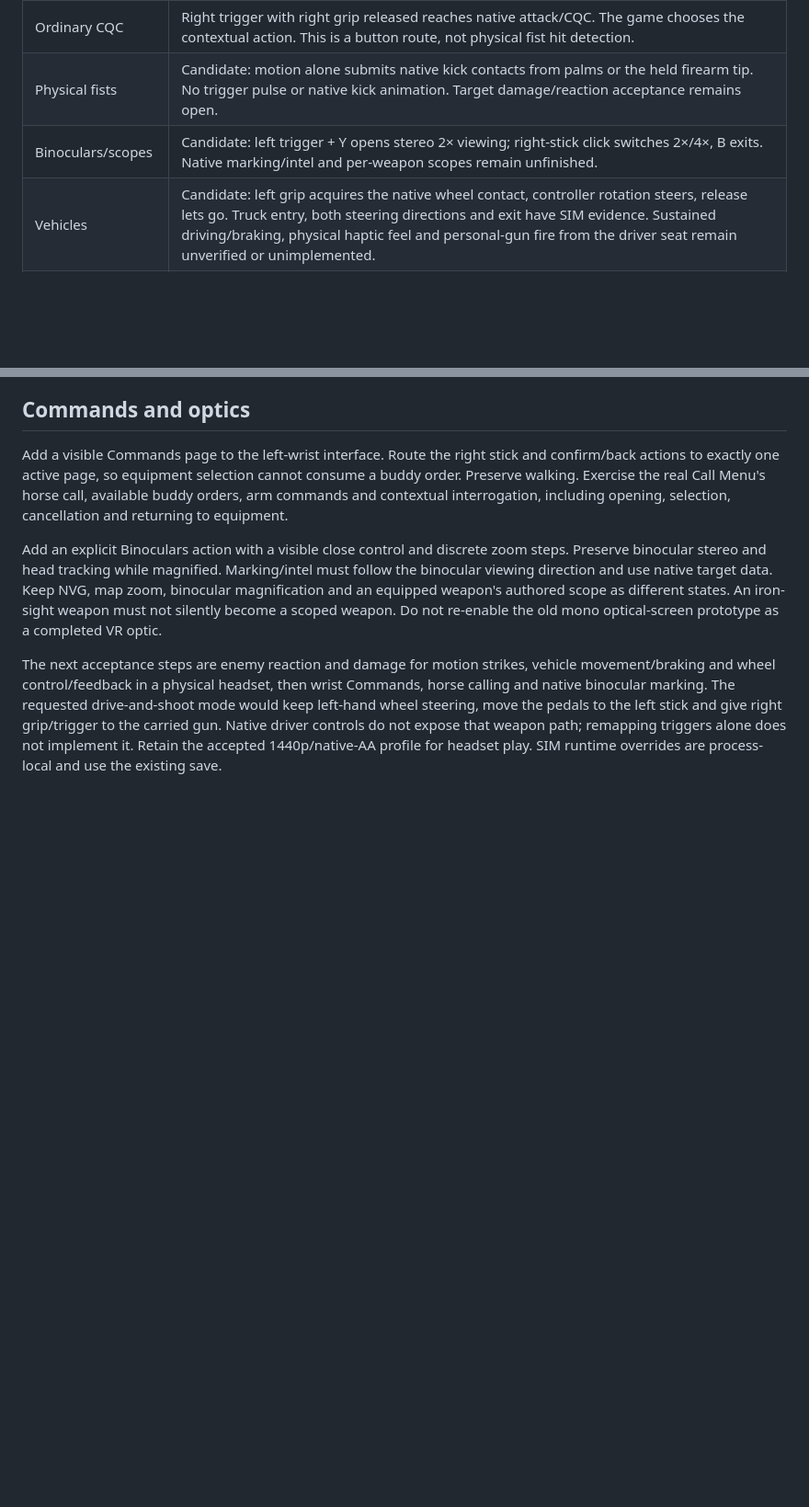
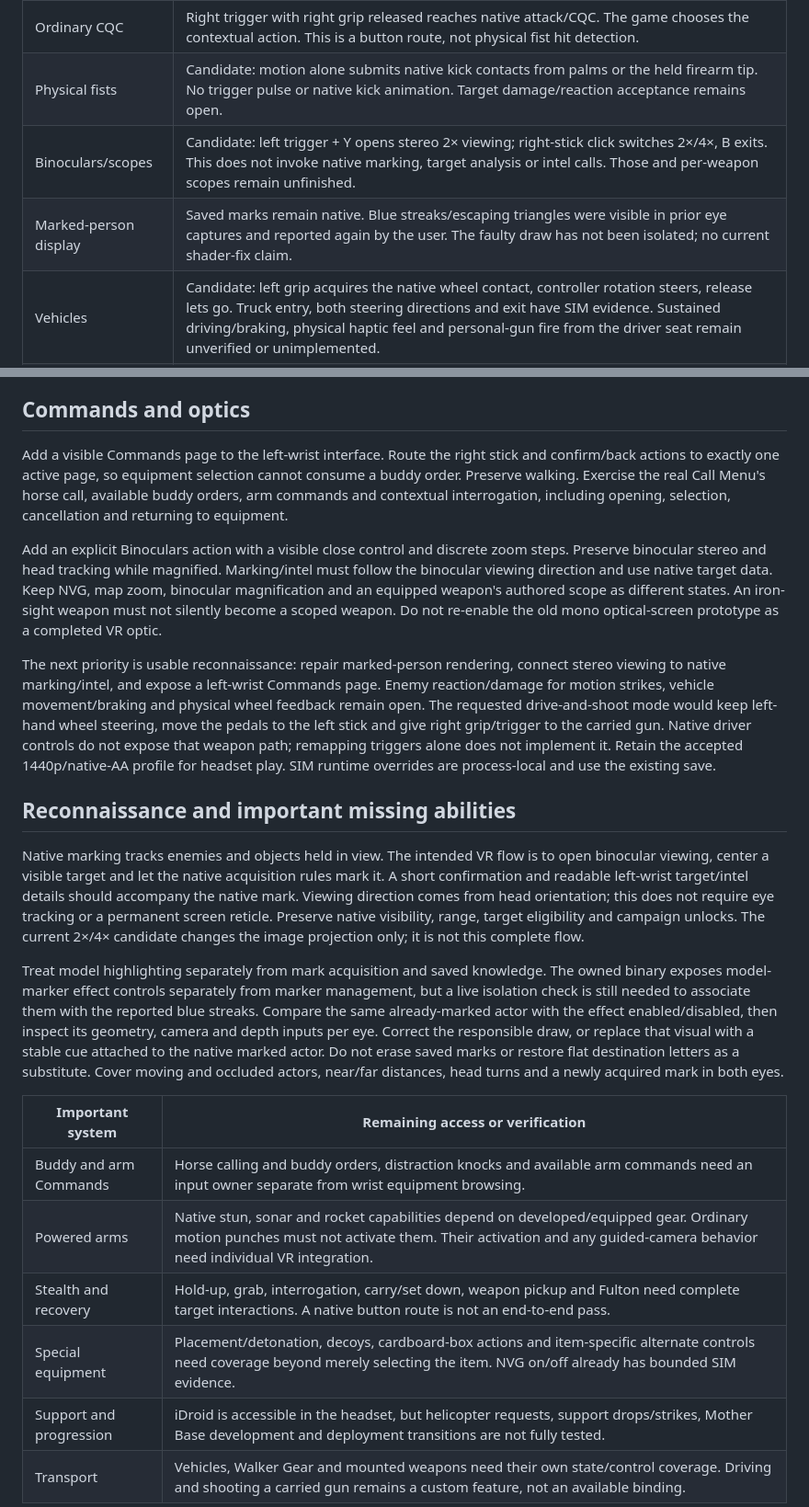
Before and after one commit to nikamigaming-create/MGS5VR, a Markdown page: docs/SYSTEMS_ACCESS.md, 2 parts joined by grey strips. Shown at 92% size. GitHub-like rendering; blank space fills up the shorter version.

Commit message:
Clarify reconnaissance, marked-target rendering and ability gaps

```diff
--- a/docs/SYSTEMS_ACCESS.md
+++ b/docs/SYSTEMS_ACCESS.md
@@ -16,7 +16,8 @@ and native binocular marking still need work.
 | iDroid/map | Tap left Menu. Native full menus appear on the large in-headset screen; triggers zoom the map and grips switch tabs. Close with B to return to tracked VR. |
 | Ordinary CQC | Right trigger with right grip released reaches native attack/CQC. The game chooses the contextual action. This is a button route, not physical fist hit detection. |
 | Physical fists | Candidate: motion alone submits native kick contacts from palms or the held firearm tip. No trigger pulse or native kick animation. Target damage/reaction acceptance remains open. |
-| Binoculars/scopes | Candidate: left trigger + Y opens stereo 2× viewing; right-stick click switches 2×/4×, B exits. Native marking/intel and per-weapon scopes remain unfinished. |
+| Binoculars/scopes | Candidate: left trigger + Y opens stereo 2× viewing; right-stick click switches 2×/4×, B exits. This does not invoke native marking, target analysis or intel calls. Those and per-weapon scopes remain unfinished. |
+| Marked-person display | Saved marks remain native. Blue streaks/escaping triangles were visible in prior eye captures and reported again by the user. The faulty draw has not been isolated; no current shader-fix claim. |
 | Vehicles | Candidate: left grip acquires the native wheel contact, controller rotation steers, release lets go. Truck entry, both steering directions and exit have SIM evidence. Sustained driving/braking, physical haptic feel and personal-gun fire from the driver seat remain unverified or unimplemented. |
 | Other actions | Loot, carry, Fulton, interrogation, powered arm abilities and all weapon families need individual end-to-end checks; selection alone does not prove the action. |
 
@@ -61,12 +62,42 @@ NVG, map zoom, binocular magnification and an equipped weapon's authored scope a
 different states. An iron-sight weapon must not silently become a scoped weapon.
 Do not re-enable the old mono optical-screen prototype as a completed VR optic.
 
-The next acceptance steps are enemy reaction and damage for motion strikes,
-vehicle movement/braking and wheel control/feedback in a physical headset, then
-wrist Commands, horse calling and native binocular marking. The requested
+The next priority is usable reconnaissance: repair marked-person rendering,
+connect stereo viewing to native marking/intel, and expose a left-wrist Commands
+page. Enemy reaction/damage for motion strikes, vehicle movement/braking and
+physical wheel feedback remain open. The requested
 drive-and-shoot mode would keep left-hand wheel steering, move the pedals to the
 left stick and give right grip/trigger to the carried gun. Native driver controls
 do not expose that weapon path; remapping triggers alone does not implement it.
 Retain the accepted 1440p/native-AA profile for
 headset play. SIM runtime overrides are process-local and use the existing save.
 
+## Reconnaissance and important missing abilities
+
+Native marking tracks enemies and objects held in view. The intended VR flow is
+to open binocular viewing, center a visible target and let the native acquisition
+rules mark it. A short confirmation and readable left-wrist target/intel details
+should accompany the native mark. Viewing direction comes from head orientation;
+this does not require eye tracking or a permanent screen reticle. Preserve native
+visibility, range, target eligibility and campaign unlocks. The current 2×/4×
+candidate changes the image projection only; it is not this complete flow.
+
+Treat model highlighting separately from mark acquisition and saved knowledge.
+The owned binary exposes model-marker effect controls separately from marker
+management, but a live isolation check is still needed to associate them with the
+reported blue streaks. Compare the same already-marked actor with the effect
+enabled/disabled, then inspect its geometry, camera and depth inputs per eye.
+Correct the responsible draw, or replace that visual with a stable cue attached
+to the native marked actor. Do not erase saved marks or restore flat destination
+letters as a substitute. Cover moving and occluded actors, near/far distances,
+head turns and a newly acquired mark in both eyes.
+
+| Important system | Remaining access or verification |
+| --- | --- |
+| Buddy and arm Commands | Horse calling and buddy orders, distraction knocks and available arm commands need an input owner separate from wrist equipment browsing. |
+| Powered arms | Native stun, sonar and rocket capabilities depend on developed/equipped gear. Ordinary motion punches must not activate them. Their activation and any guided-camera behavior need individual VR integration. |
+| Stealth and recovery | Hold-up, grab, interrogation, carry/set down, weapon pickup and Fulton need complete target interactions. A native button route is not an end-to-end pass. |
+| Special equipment | Placement/detonation, decoys, cardboard-box actions and item-specific alternate controls need coverage beyond merely selecting the item. NVG on/off already has bounded SIM evidence. |
+| Support and progression | iDroid is accessible in the headset, but helicopter requests, support drops/strikes, Mother Base development and deployment transitions are not fully tested. |
+| Transport | Vehicles, Walker Gear and mounted weapons need their own state/control coverage. Driving and shooting a carried gun remains a custom feature, not an available binding. |
+
```
Also changed, not shown: other parts of docs/SYSTEMS_ACCESS.md (+4 -0 lines).
